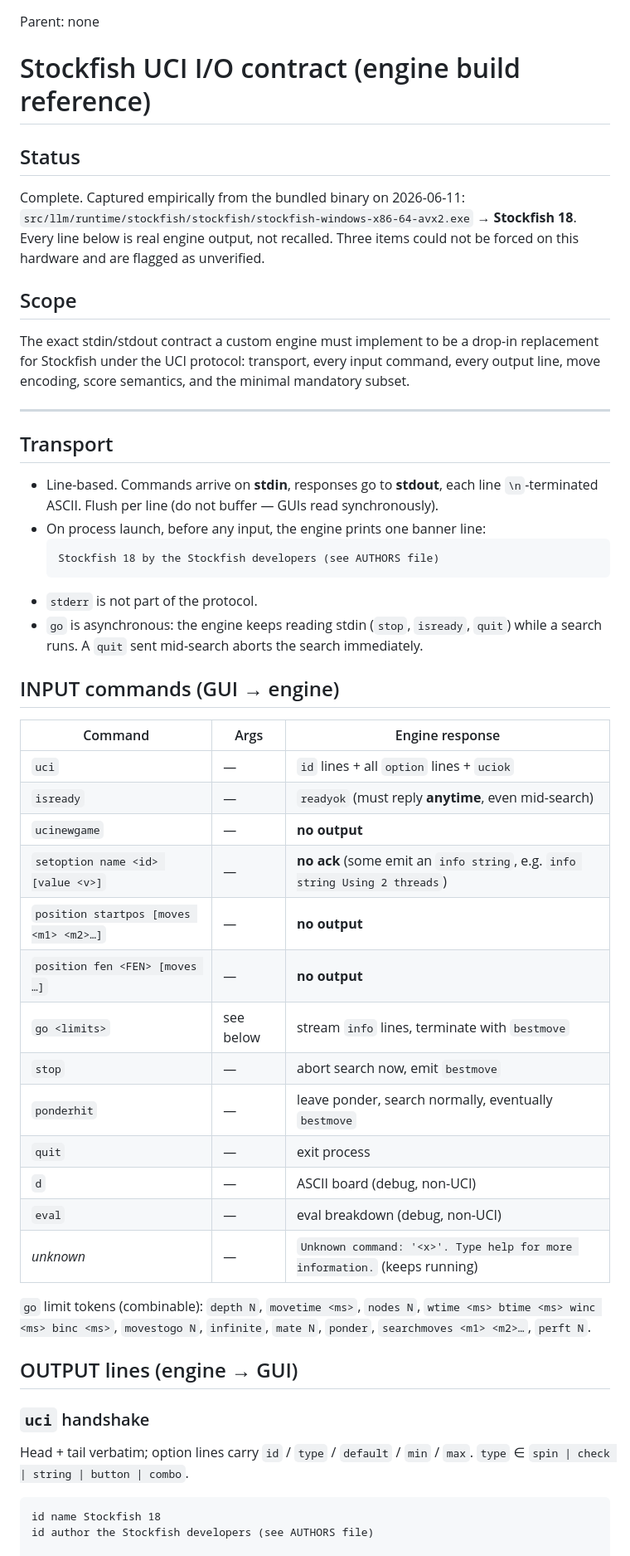
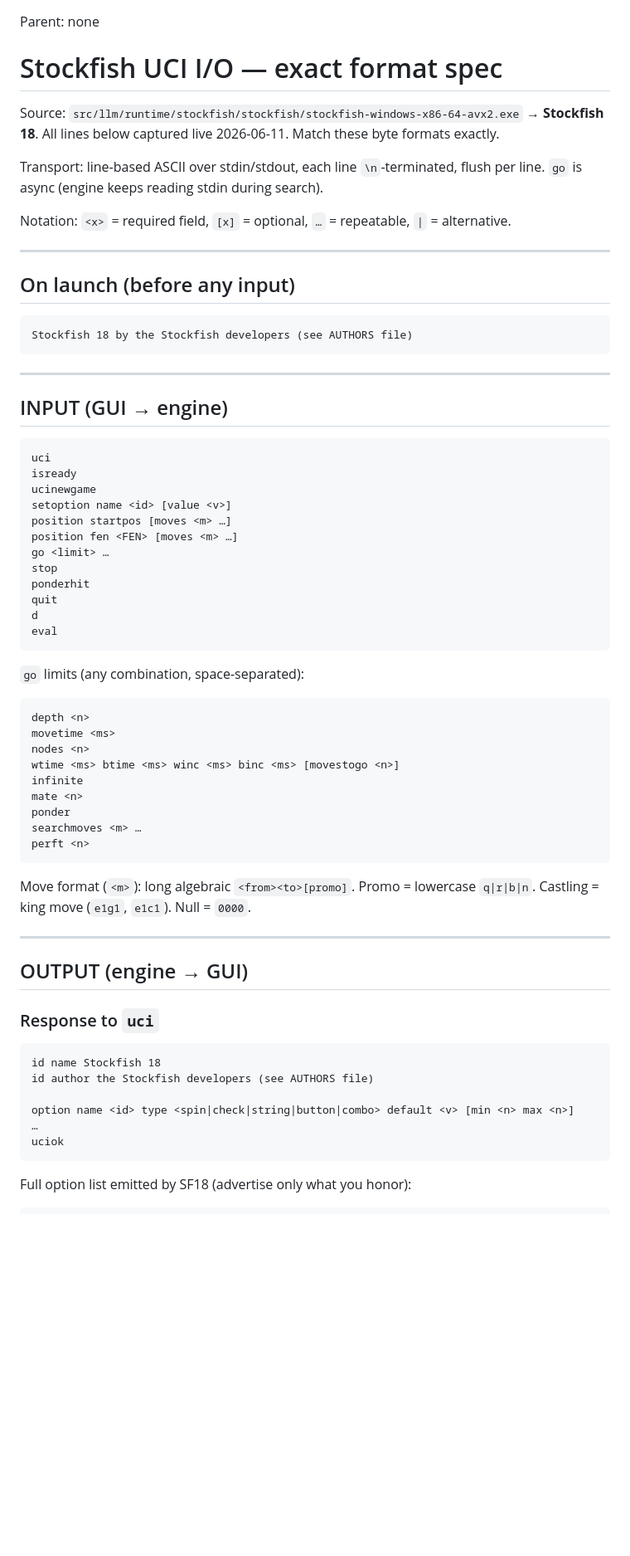
Before and after one commit to RyanDev1st/llm-and-engine, a Markdown page: docs/2026-06-11-stockfish-uci-contract.md, the part around one of its changes. Shown at 83% size. Rendered like a GitHub page; blank space fills up the shorter version.

Commit message:
docs(engine): rewrite Stockfish UCI doc as terse format spec for engine team
Co-Authored-By: Claude Opus 4.8 <noreply@anthropic.com>

````diff
--- a/docs/2026-06-11-stockfish-uci-contract.md
+++ b/docs/2026-06-11-stockfish-uci-contract.md
@@ -1,68 +1,70 @@
 Parent: none
 
-# Stockfish UCI I/O contract (engine build reference)
+# Stockfish UCI I/O — exact format spec
 
-## Status
+Source: `src/llm/runtime/stockfish/stockfish/stockfish-windows-x86-64-avx2.exe` → **Stockfish 18**. All lines below captured live 2026-06-11. Match these byte formats exactly.
 
-Complete. Captured empirically from the bundled binary on 2026-06-11:
-`src/llm/runtime/stockfish/stockfish/stockfish-windows-x86-64-avx2.exe` → **Stockfish 18**.
-Every line below is real engine output, not recalled. Three items could not be
-forced on this hardware and are flagged as unverified.
+Transport: line-based ASCII over stdin/stdout, each line `\n`-terminated, flush per line. `go` is async (engine keeps reading stdin during search).
 
-## Scope
-
-The exact stdin/stdout contract a custom engine must implement to be a drop-in
-replacement for Stockfish under the UCI protocol: transport, every input command,
-every output line, move encoding, score semantics, and the minimal mandatory
-subset.
+Notation: `<x>` = required field, `[x]` = optional, `…` = repeatable, `|` = alternative.
 
 ---
 
-## Transport
+## On launch (before any input)
 
-- Line-based. Commands arrive on **stdin**, responses go to **stdout**, each line
-  `\n`-terminated ASCII. Flush per line (do not buffer — GUIs read synchronously).
-- On process launch, before any input, the engine prints one banner line:
-  ```
-  Stockfish 18 by the Stockfish developers (see AUTHORS file)
-  ```
-- `stderr` is not part of the protocol.
-- `go` is asynchronous: the engine keeps reading stdin (`stop`, `isready`, `quit`)
-  while a search runs. A `quit` sent mid-search aborts the search immediately.
+```
+Stockfish 18 by the Stockfish developers (see AUTHORS file)
+```
 
-## INPUT commands (GUI → engine)
+---
 
-| Command | Args | Engine response |
-|---|---|---|
-| `uci` | — | `id` lines + all `option` lines + `uciok` |
-| `isready` | — | `readyok` (must reply **anytime**, even mid-search) |
-| `ucinewgame` | — | **no output** |
-| `setoption name <id> [value <v>]` | — | **no ack** (some emit an `info string`, e.g. `info string Using 2 threads`) |
-| `position startpos [moves <m1> <m2>…]` | — | **no output** |
-| `position fen <FEN> [moves …]` | — | **no output** |
-| `go <limits>` | see below | stream `info` lines, terminate with `bestmove` |
-| `stop` | — | abort search now, emit `bestmove` |
-| `ponderhit` | — | leave ponder, search normally, eventually `bestmove` |
-| `quit` | — | exit process |
-| `d` | — | ASCII board (debug, non-UCI) |
-| `eval` | — | eval breakdown (debug, non-UCI) |
-| *unknown* | — | `Unknown command: '<x>'. Type help for more information.` (keeps running) |
+## INPUT (GUI → engine)
 
-`go` limit tokens (combinable): `depth N`, `movetime <ms>`, `nodes N`,
-`wtime <ms> btime <ms> winc <ms> binc <ms>`, `movestogo N`, `infinite`,
-`mate N`, `ponder`, `searchmoves <m1> <m2>…`, `perft N`.
+```
+uci
+isready
+ucinewgame
+setoption name <id> [value <v>]
+position startpos [moves <m> …]
+position fen <FEN> [moves <m> …]
+go <limit> …
+stop
+ponderhit
+quit
+d
+eval
+```
 
-## OUTPUT lines (engine → GUI)
+`go` limits (any combination, space-separated):
+```
+depth <n>
+movetime <ms>
+nodes <n>
+wtime <ms> btime <ms> winc <ms> binc <ms> [movestogo <n>]
+infinite
+mate <n>
+ponder
+searchmoves <m> …
+perft <n>
+```
 
-### `uci` handshake
+Move format (`<m>`): long algebraic `<from><to>[promo]`. Promo = lowercase `q|r|b|n`. Castling = king move (`e1g1`, `e1c1`). Null = `0000`.
 
-Head + tail verbatim; option lines carry `id` / `type` / `default` / `min` / `max`.
-`type` ∈ `spin | check | string | button | combo`.
+---
 
+## OUTPUT (engine → GUI)
+
+### Response to `uci`
 ```
 id name Stockfish 18
 id author the Stockfish developers (see AUTHORS file)
 
+option name <id> type <spin|check|string|button|combo> default <v> [min <n> max <n>]
+…
+uciok
+```
+Full option list emitted by SF18 (advertise only what you honor):
+```
 option name Debug Log File type string default <empty>
 option name NumaPolicy type string default auto
 option name Threads type spin default 1 min 1 max 1024
````
Also changed, not shown: other parts of docs/2026-06-11-stockfish-uci-contract.md (+61 -106 lines).
